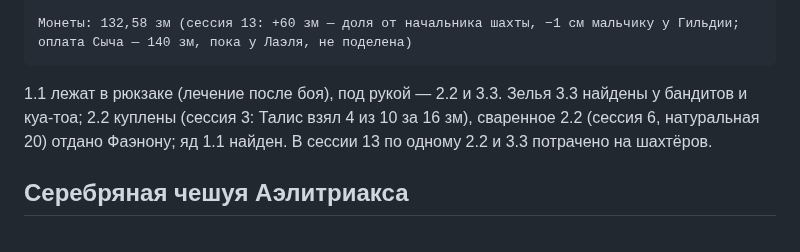
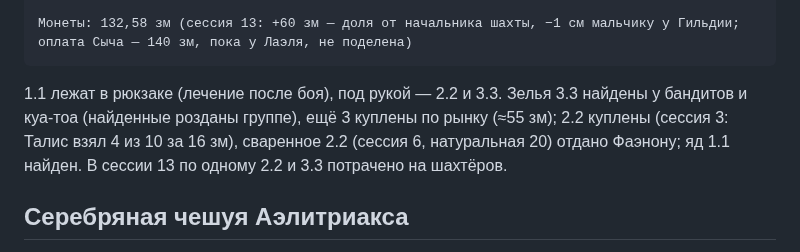
Before and after one commit to harana3737-dot/Alcemy, a Markdown page: Талис — лист персонажа.md, the part around the change. Rendered like a GitHub page.

Commit message:
Лист: 3 зелья 3.3 куплены по рынку (≈55 зм), найденные розданы группе
Co-Authored-By: Claude Opus 5.5 <noreply@anthropic.com>
Claude-Session: https://claude.ai/code/session_01PV2YWrnj8prs2uFbP5H8hk

````diff
--- a/Талис — лист персонажа.md
+++ b/Талис — лист персонажа.md
@@ -109,7 +109,7 @@
 Монеты: 132,58 зм (сессия 13: +60 зм — доля от начальника шахты, −1 см мальчику у Гильдии; оплата Сыча — 140 зм, пока у Лаэля, не поделена)
 ```
 
-1.1 лежат в рюкзаке (лечение после боя), под рукой — 2.2 и 3.3. Зелья 3.3 найдены у бандитов и куа-тоа; 2.2 куплены (сессия 3: Талис взял 4 из 10 за 16 зм), сваренное 2.2 (сессия 6, натуральная 20) отдано Фаэнону; яд 1.1 найден. В сессии 13 по одному 2.2 и 3.3 потрачено на шахтёров.
+1.1 лежат в рюкзаке (лечение после боя), под рукой — 2.2 и 3.3. Зелья 3.3 найдены у бандитов и куа-тоа (найденные розданы группе), ещё 3 куплены по рынку (≈55 зм); 2.2 куплены (сессия 3: Талис взял 4 из 10 за 16 зм), сваренное 2.2 (сессия 6, натуральная 20) отдано Фаэнону; яд 1.1 найден. В сессии 13 по одному 2.2 и 3.3 потрачено на шахтёров.
 
 ## Серебряная чешуя Аэлитриакса
 
````
